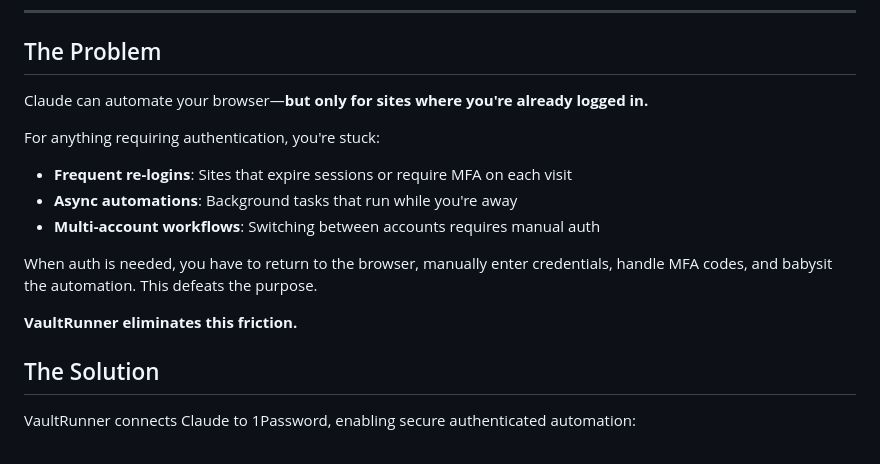
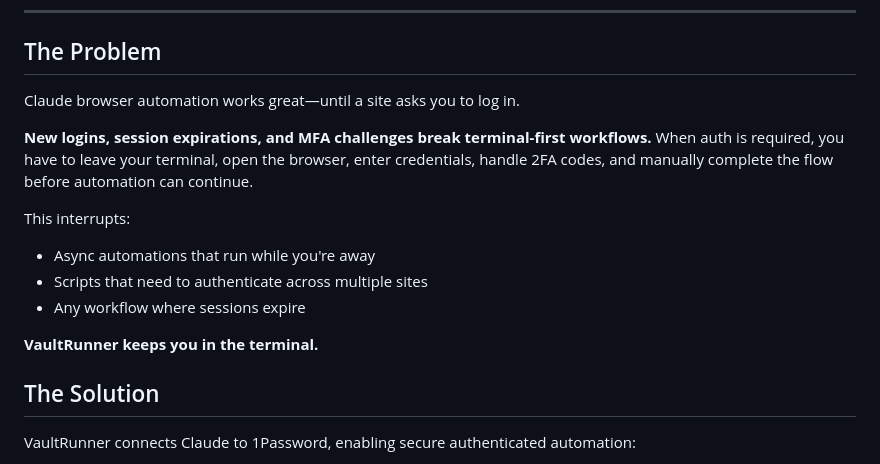
Before and after one commit to anon-dot-com/vaultrunner, a Markdown page: README.md, the part around the change. Rendered like a GitHub page.

Commit message:
Reframe problem around terminal-first workflow interruptions
Browser automation works - the issue is when auth is needed. New logins,
session expirations, and MFA force you out of the terminal. VaultRunner
keeps you in the terminal.

Co-Authored-By: Claude Opus 4.5 <noreply@anthropic.com>

```diff
--- a/README.md
+++ b/README.md
@@ -27,17 +27,16 @@
 
 ## The Problem
 
-Claude can automate your browser—**but only for sites where you're already logged in.**
+Claude browser automation works great—until a site asks you to log in.
 
-For anything requiring authentication, you're stuck:
+**New logins, session expirations, and MFA challenges break terminal-first workflows.** When auth is required, you have to leave your terminal, open the browser, enter credentials, handle 2FA codes, and manually complete the flow before automation can continue.
 
-- **Frequent re-logins**: Sites that expire sessions or require MFA on each visit
-- **Async automations**: Background tasks that run while you're away
-- **Multi-account workflows**: Switching between accounts requires manual auth
+This interrupts:
+- Async automations that run while you're away
+- Scripts that need to authenticate across multiple sites
+- Any workflow where sessions expire
 
-When auth is needed, you have to return to the browser, manually enter credentials, handle MFA codes, and babysit the automation. This defeats the purpose.
-
-**VaultRunner eliminates this friction.**
+**VaultRunner keeps you in the terminal.**
 
 ## The Solution
 
```
